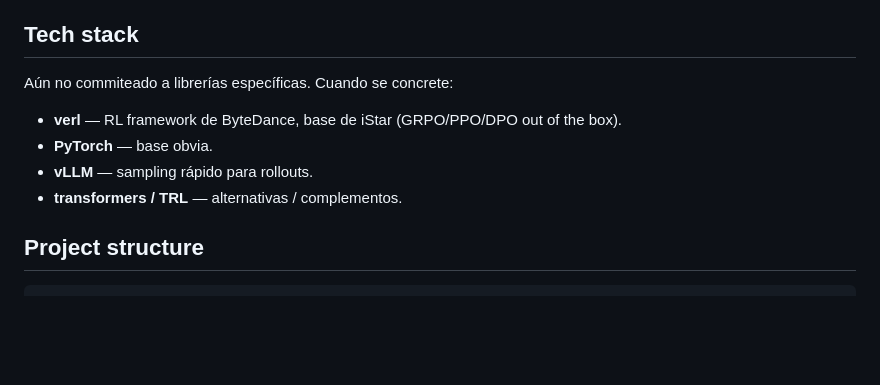
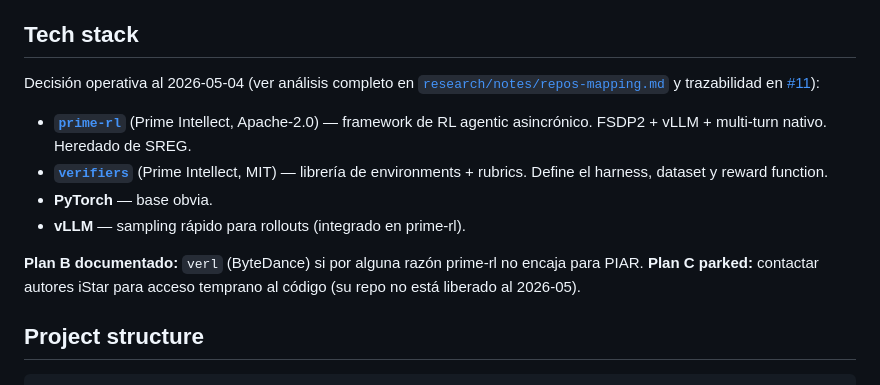
Before and after one commit to lucaspecina/piar-rl, a Markdown page: CLAUDE.md, the part around the change. Rendered like a GitHub page; blank space fills up the shorter version.

```diff
--- a/CLAUDE.md
+++ b/CLAUDE.md
@@ -53,12 +53,17 @@ de implementación, el plan tentativo es:
 
 ## Tech stack
 
-Aún no commiteado a librerías específicas. Cuando se concrete:
+Decisión operativa al 2026-05-04 (ver análisis completo en
+[`research/notes/repos-mapping.md`](research/notes/repos-mapping.md) y trazabilidad en [#11](https://github.com/lucaspecina/piar-rl/issues/11)):
 
-- **verl** — RL framework de ByteDance, base de iStar (GRPO/PPO/DPO out of the box).
+- **[`prime-rl`](https://github.com/PrimeIntellect-ai/prime-rl)** (Prime Intellect, Apache-2.0) — framework de RL agentic asincrónico. FSDP2 + vLLM + multi-turn nativo. Heredado de SREG.
+- **[`verifiers`](https://github.com/PrimeIntellect-ai/verifiers)** (Prime Intellect, MIT) — librería de environments + rubrics. Define el harness, dataset y reward function.
 - **PyTorch** — base obvia.
-- **vLLM** — sampling rápido para rollouts.
-- **transformers / TRL** — alternativas / complementos.
+- **vLLM** — sampling rápido para rollouts (integrado en prime-rl).
+
+**Plan B documentado:** `verl` (ByteDance) si por alguna razón prime-rl no encaja
+para PIAR. **Plan C parked:** contactar autores iStar para acceso temprano al
+código (su repo no está liberado al 2026-05).
 
 ## Project structure
 
```
Also changed, not shown: research/notes/repos-mapping.md (added, +149 -0 lines).
